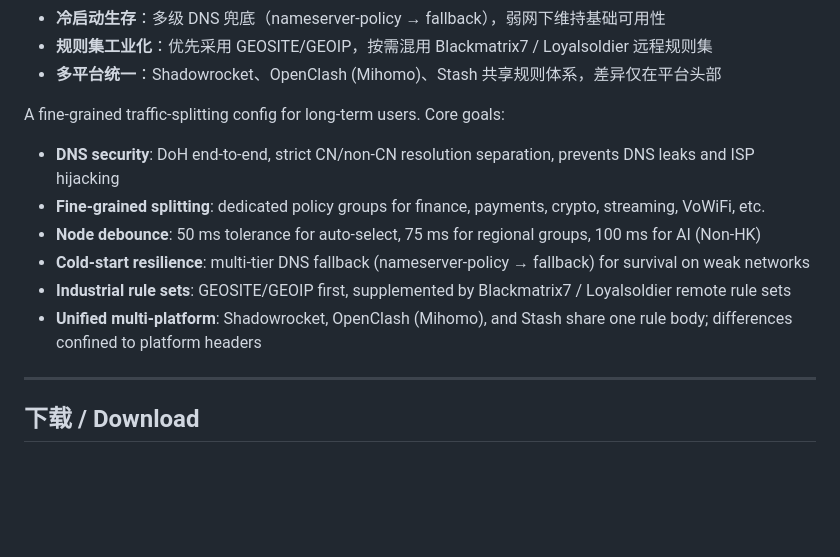
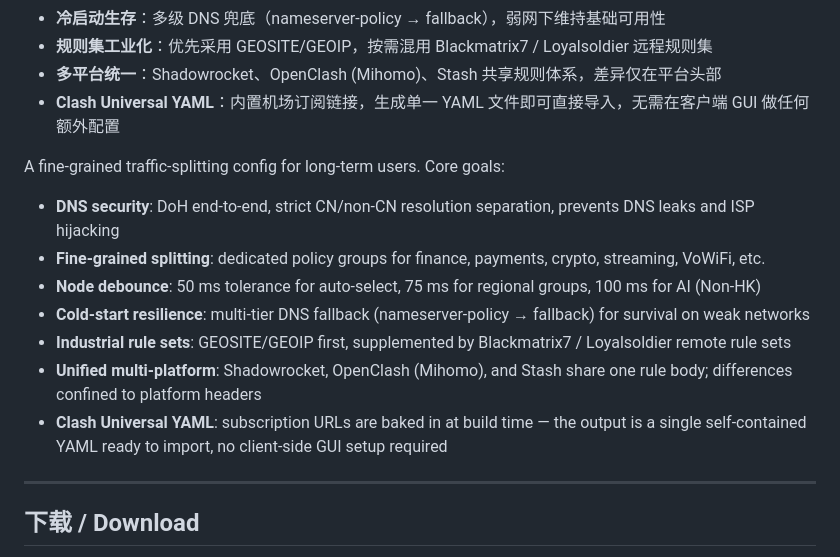
Before and after one commit to badregisters/UniFOM, a Markdown page: README.md, the part around the change. Rendered like a GitHub page; blank space fills up the shorter version.

Commit message:
v1.1.0 2026-05-16
docs(readme): 补充 Clash Universal YAML 设计目标说明

Co-Authored-By: Claude Sonnet 4.6 <noreply@anthropic.com>

```diff
--- a/README.md
+++ b/README.md
@@ -13,6 +13,7 @@ Unified repository for multi-client proxy configurations.
 - **冷启动生存**：多级 DNS 兜底（nameserver-policy → fallback），弱网下维持基础可用性
 - **规则集工业化**：优先采用 GEOSITE/GEOIP，按需混用 Blackmatrix7 / Loyalsoldier 远程规则集
 - **多平台统一**：Shadowrocket、OpenClash (Mihomo)、Stash 共享规则体系，差异仅在平台头部
+- **Clash Universal YAML**：内置机场订阅链接，生成单一 YAML 文件即可直接导入，无需在客户端 GUI 做任何额外配置
 
 A fine-grained traffic-splitting config for long-term users. Core goals:
 
@@ -22,6 +23,7 @@ A fine-grained traffic-splitting config for long-term users. Core goals:
 - **Cold-start resilience**: multi-tier DNS fallback (nameserver-policy → fallback) for survival on weak networks
 - **Industrial rule sets**: GEOSITE/GEOIP first, supplemented by Blackmatrix7 / Loyalsoldier remote rule sets
 - **Unified multi-platform**: Shadowrocket, OpenClash (Mihomo), and Stash share one rule body; differences confined to platform headers
+- **Clash Universal YAML**: subscription URLs are baked in at build time — the output is a single self-contained YAML ready to import, no client-side GUI setup required
 
 ---
 
```
